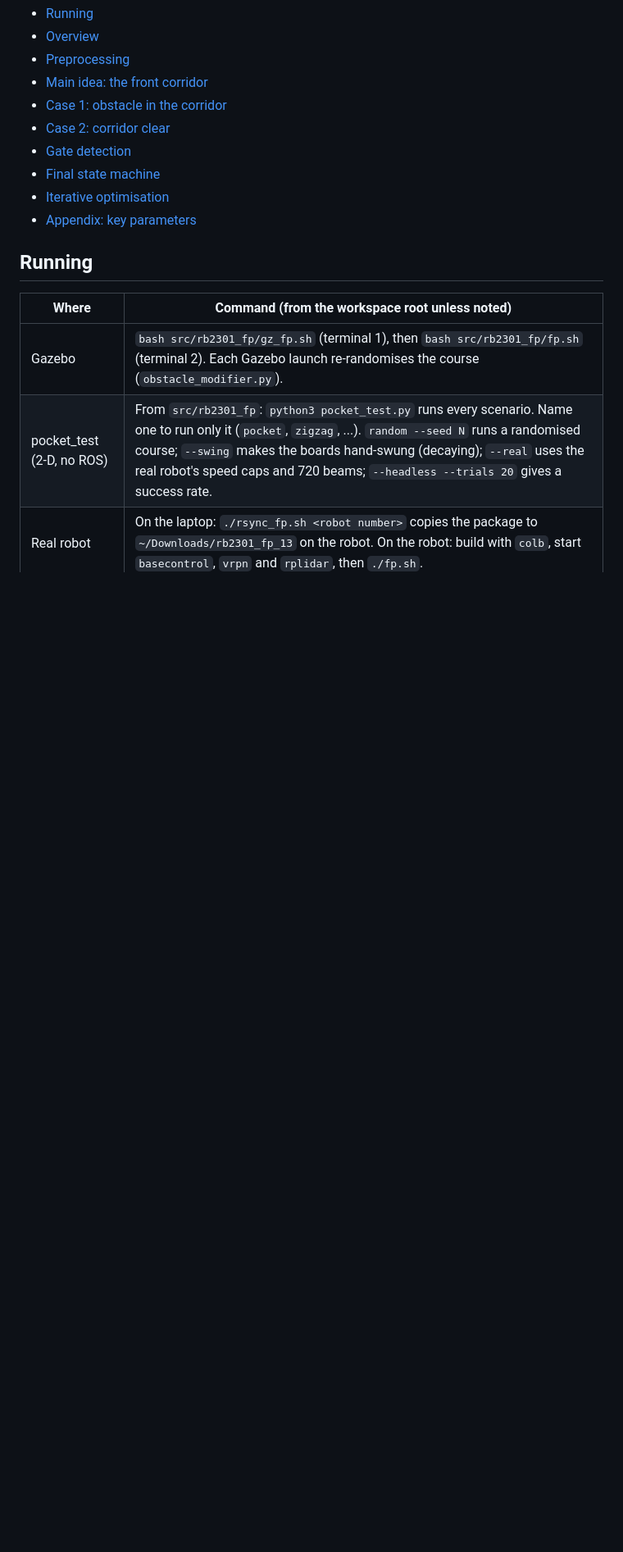
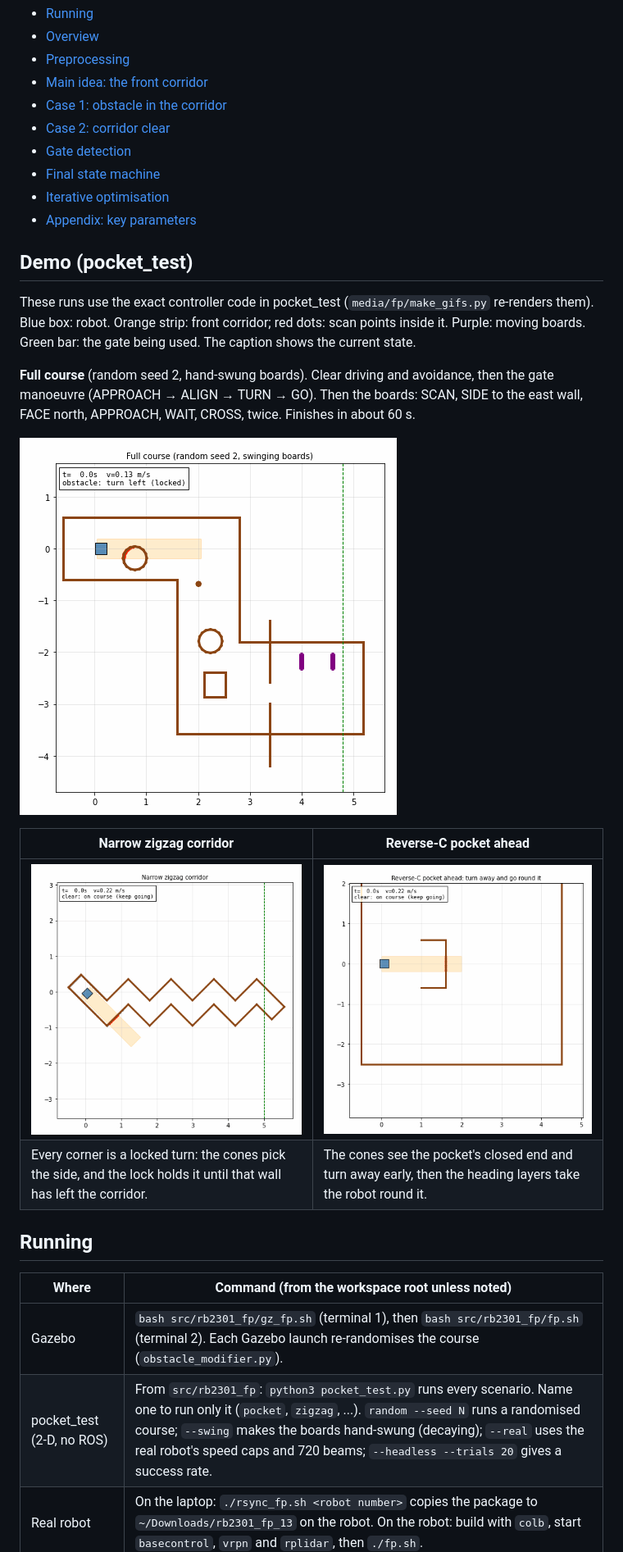
Before and after one commit to Lynean/rb2301, a Markdown page: FP.md, the part around one of its changes. Shown at 82% size. Drawn GitHub-style; pictures changed too: media/fp/fp_full_course.gif (added), media/fp/fp_pocket.gif (added), media/fp/fp_zigzag.gif (added); blank space fills up the shorter version.

```diff
--- a/FP.md
+++ b/FP.md
@@ -19,6 +20,19 @@ The controller drives the robot through the course toward north-east using only
 - [Final state machine](#final-state-machine)
 - [Iterative optimisation](#iterative-optimisation)
 - [Appendix: key parameters](#appendix-key-parameters)
+
+## Demo (pocket_test)
+
+These runs use the exact controller code in pocket_test (`media/fp/make_gifs.py` re-renders them). Blue box: robot. Orange strip: front corridor; red dots: scan points inside it. Purple: moving boards. Green bar: the gate being used. The caption shows the current state.
+
+**Full course** (random seed 2, hand-swung boards). Clear driving and avoidance, then the gate manoeuvre (APPROACH → ALIGN → TURN → GO). Then the boards: SCAN, SIDE to the east wall, FACE north, APPROACH, WAIT, CROSS, twice. Finishes in about 60 s.
+
+![Full course run](media/fp/fp_full_course.gif)
+
+| Narrow zigzag corridor | Reverse-C pocket ahead |
+| --- | --- |
+| ![Zigzag corridor run](media/fp/fp_zigzag.gif) | ![Pocket run](media/fp/fp_pocket.gif) |
+| Every corner is a locked turn: the cones pick the side, and the lock holds it until that wall has left the corridor. | The cones see the pocket's closed end and turn away early, then the heading layers take the robot round it. |
 
 ## Running
 
```
Also changed, not shown: other parts of FP.md (+1 -0 lines), 1 other file.
